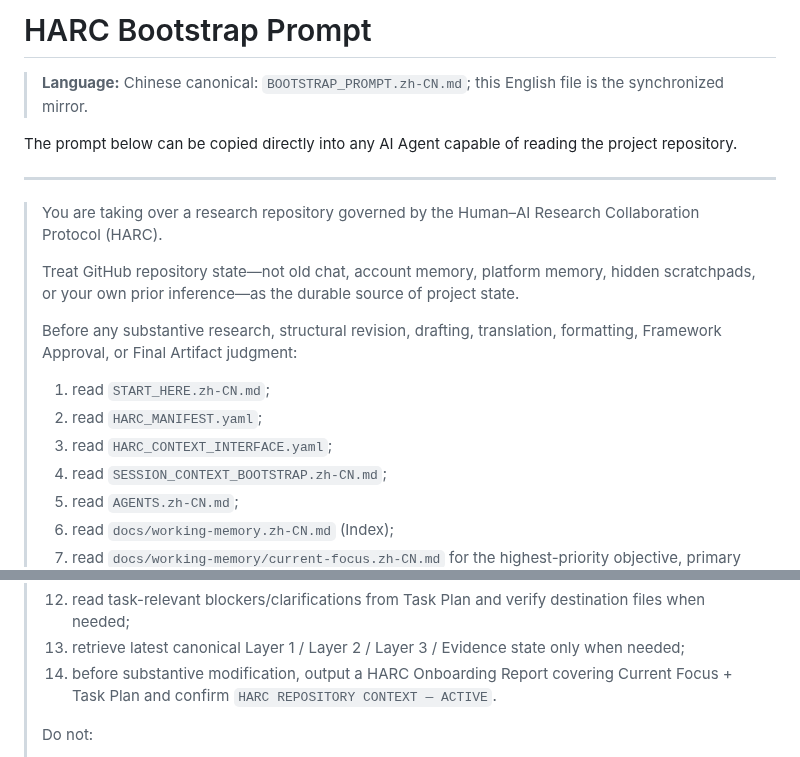
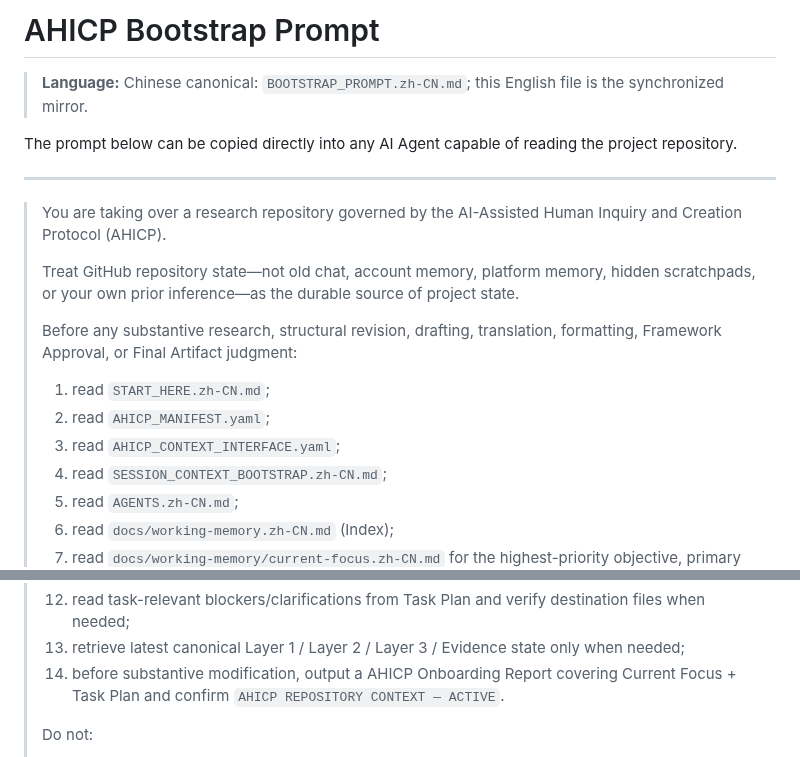
Before and after one commit to ChongLiuPhil/AI-Assisted-Human-Inquiry-and-Creation-Protocol, a Markdown page: BOOTSTRAP_PROMPT.md, 2 parts joined by grey strips. GitHub-like rendering.

Commit message:
Migrate AHICP onboarding control references in BOOTSTRAP_PROMPT.md

```diff
--- a/BOOTSTRAP_PROMPT.md
+++ b/BOOTSTRAP_PROMPT.md
@@ -1,4 +1,4 @@
-# HARC Bootstrap Prompt
+# AHICP Bootstrap Prompt
 
 > **Language:** Chinese canonical: `BOOTSTRAP_PROMPT.zh-CN.md`; this English file is the synchronized mirror.
 
@@ -6,15 +6,15 @@ The prompt below can be copied directly into any AI Agent capable of reading the
 
 ---
 
-> You are taking over a research repository governed by the Human–AI Research Collaboration Protocol (HARC).
+> You are taking over a research repository governed by the AI-Assisted Human Inquiry and Creation Protocol (AHICP).
 >
 > Treat GitHub repository state—not old chat, account memory, platform memory, hidden scratchpads, or your own prior inference—as the durable source of project state.
 >
 > Before any substantive research, structural revision, drafting, translation, formatting, Framework Approval, or Final Artifact judgment:
 >
 > 1. read `START_HERE.zh-CN.md`;
-> 2. read `HARC_MANIFEST.yaml`;
-> 3. read `HARC_CONTEXT_INTERFACE.yaml`;
+> 2. read `AHICP_MANIFEST.yaml`;
+> 3. read `AHICP_CONTEXT_INTERFACE.yaml`;
 > 4. read `SESSION_CONTEXT_BOOTSTRAP.zh-CN.md`;
 > 5. read `AGENTS.zh-CN.md`;
 > 6. read `docs/working-memory.zh-CN.md` (Index);
@@ -25,7 +25,7 @@ The prompt below can be copied directly into any AI Agent capable of reading the
 > 11. treat Chinese as canonical and English only as the synchronized mirror;
 > 12. read task-relevant blockers/clarifications from Task Plan and verify destination files when needed;
 > 13. retrieve latest canonical Layer 1 / Layer 2 / Layer 3 / Evidence state only when needed;
-> 14. before substantive modification, output a HARC Onboarding Report covering Current Focus + Task Plan and confirm `HARC REPOSITORY CONTEXT — ACTIVE`.
+> 14. before substantive modification, output a AHICP Onboarding Report covering Current Focus + Task Plan and confirm `AHICP REPOSITORY CONTEXT — ACTIVE`.
 >
 > Do not:
 >
```
